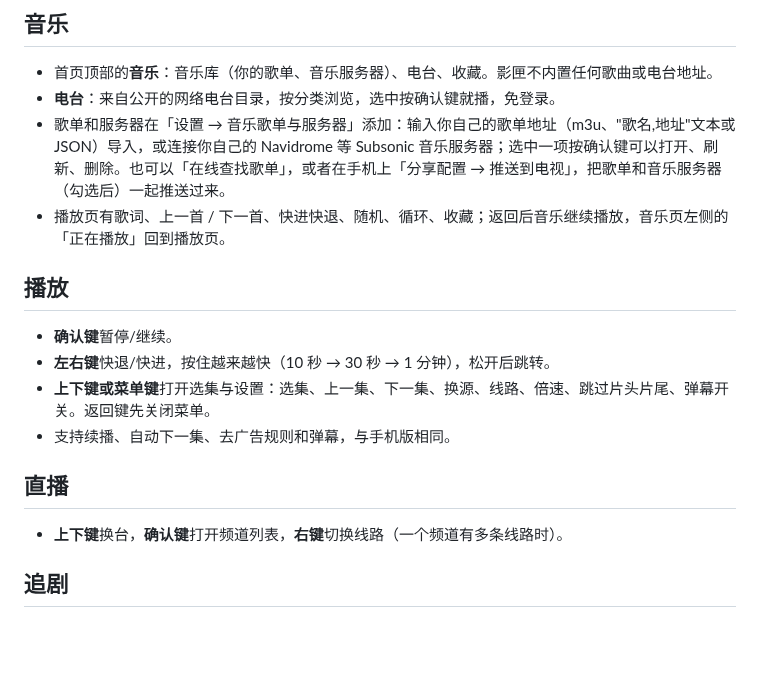
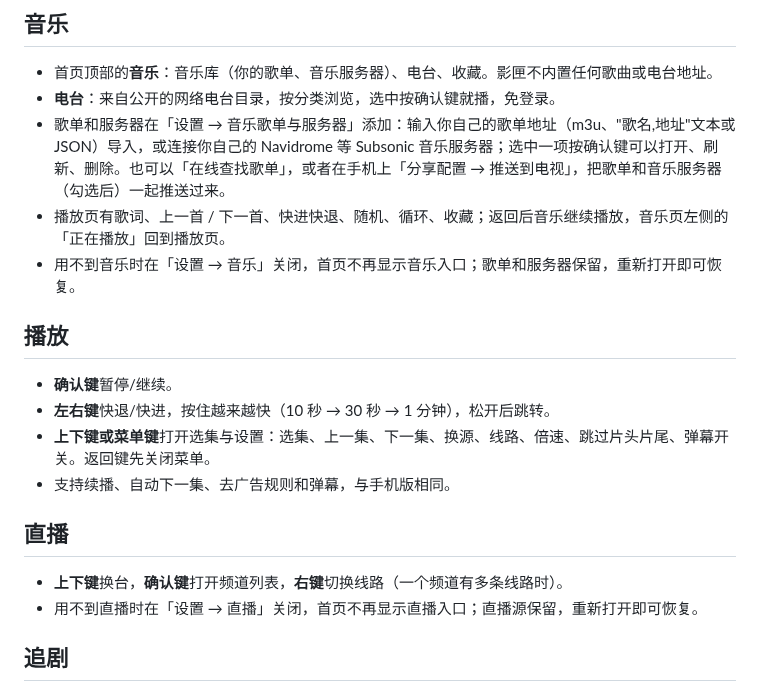
Before and after one commit to xiaotaitech/yingxia-release, a Markdown page: HELP-TV.md, the part around the change. GitHub-like rendering; blank space fills up the shorter version.

Commit message:
电视版使用帮助（0.7.1）

```diff
--- a/HELP-TV.md
+++ b/HELP-TV.md
@@ -37,6 +37,7 @@
 - **电台**：来自公开的网络电台目录，按分类浏览，选中按确认键就播，免登录。
 - 歌单和服务器在「设置 → 音乐歌单与服务器」添加：输入你自己的歌单地址（m3u、"歌名,地址"文本或 JSON）导入，或连接你自己的 Navidrome 等 Subsonic 音乐服务器；选中一项按确认键可以打开、刷新、删除。也可以「在线查找歌单」，或者在手机上「分享配置 → 推送到电视」，把歌单和音乐服务器（勾选后）一起推送过来。
 - 播放页有歌词、上一首 / 下一首、快进快退、随机、循环、收藏；返回后音乐继续播放，音乐页左侧的「正在播放」回到播放页。
+- 用不到音乐时在「设置 → 音乐」关闭，首页不再显示音乐入口；歌单和服务器保留，重新打开即可恢复。
 
 ## 播放
 
@@ -48,6 +49,7 @@
 ## 直播
 
 - **上下键**换台，**确认键**打开频道列表，**右键**切换线路（一个频道有多条线路时）。
+- 用不到直播时在「设置 → 直播」关闭，首页不再显示直播入口；直播源保留，重新打开即可恢复。
 
 ## 追剧
 
```
